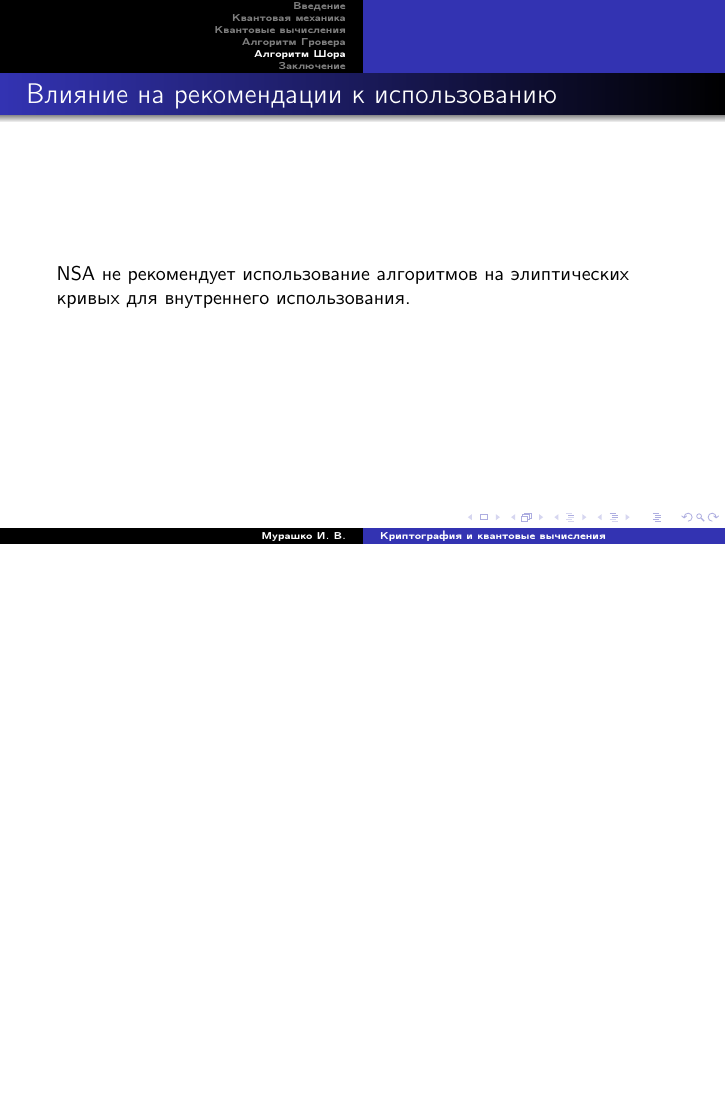
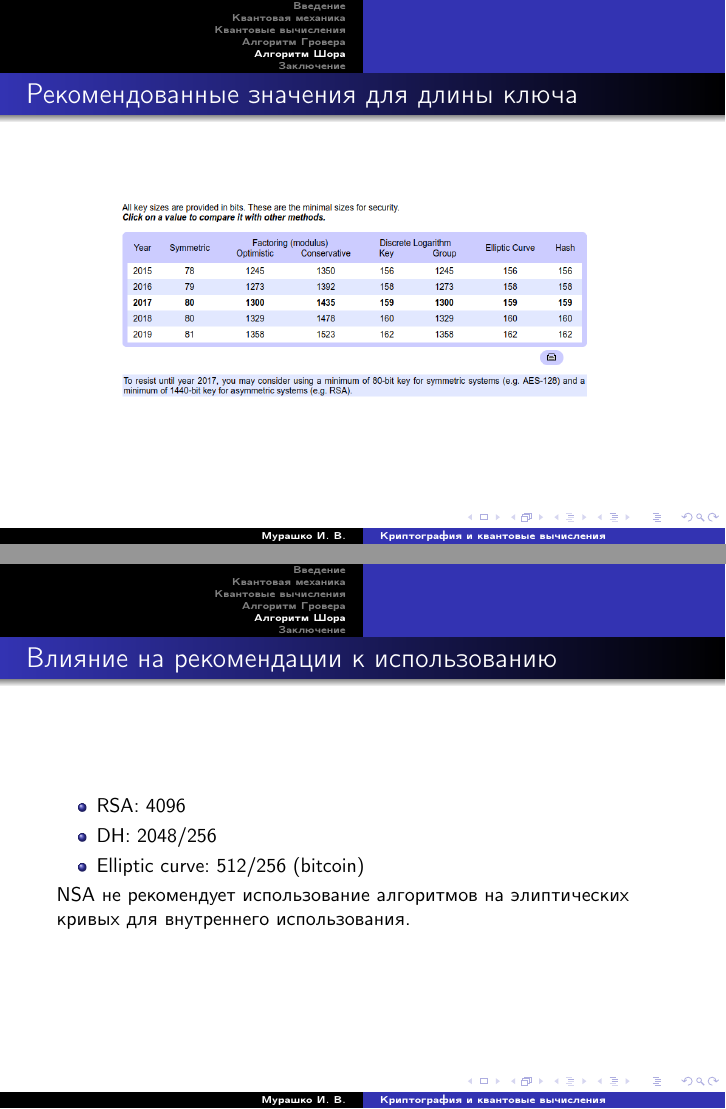
Before and after one commit to ivanmurashko/lectures, LaTeX slides (crypto/presentation/lecture1.tex): page 24 of 26 before the commit and pages 24 and 25 of 28 after it, the two joined at a grey line, the shorter picture padded with empty space. Compiled offline with pdfLaTeX.

Commit message:
crypto: presentation updated

```diff
--- a/crypto/presentation/lecture1.tex
+++ b/crypto/presentation/lecture1.tex
@@ -5,7 +5,7 @@
 \title[Криптография и квантовые вычисления]{Классическая
   криптография\\Квантовые вычисления}
 \author{Мурашко И. В.}
-\institute{Санкт Петербургский Государственный Политехнический Университет}
+%\institute{Санкт Петербургский Государственный Политехнический Университет}
 \date{}
 \begin{document}
 
@@ -297,8 +297,19 @@ a^{2r} \equiv 1 \mod N,
 \end{figure}
 \end{frame}
 
+\begin{frame}{Рекомендованные значения для длины ключа}
+ \begin{figure}
+   \includegraphics[width=90mm,scale=0.5]{keylengthcom.png}
+  \end{figure}
+\end{frame}
 
 \begin{frame}{Влияние на рекомендации к использованию}
+\begin{itemize}
+\item RSA: 4096
+\item DH: 2048/256
+\item Elliptic curve: 512/256 (bitcoin)
+\end{itemize}
+
 NSA не рекомендует использование алгоритмов на элиптических кривых для
 внутреннего использования.
 \end{frame}
```
Also changed, not shown: crypto/presentation/github.png (added), crypto/presentation/keylengthcom.png (added), pdfs/crypto_present/lecture1.pdf, crypto/presentation/lecture1.tex (9 more changed lines).
